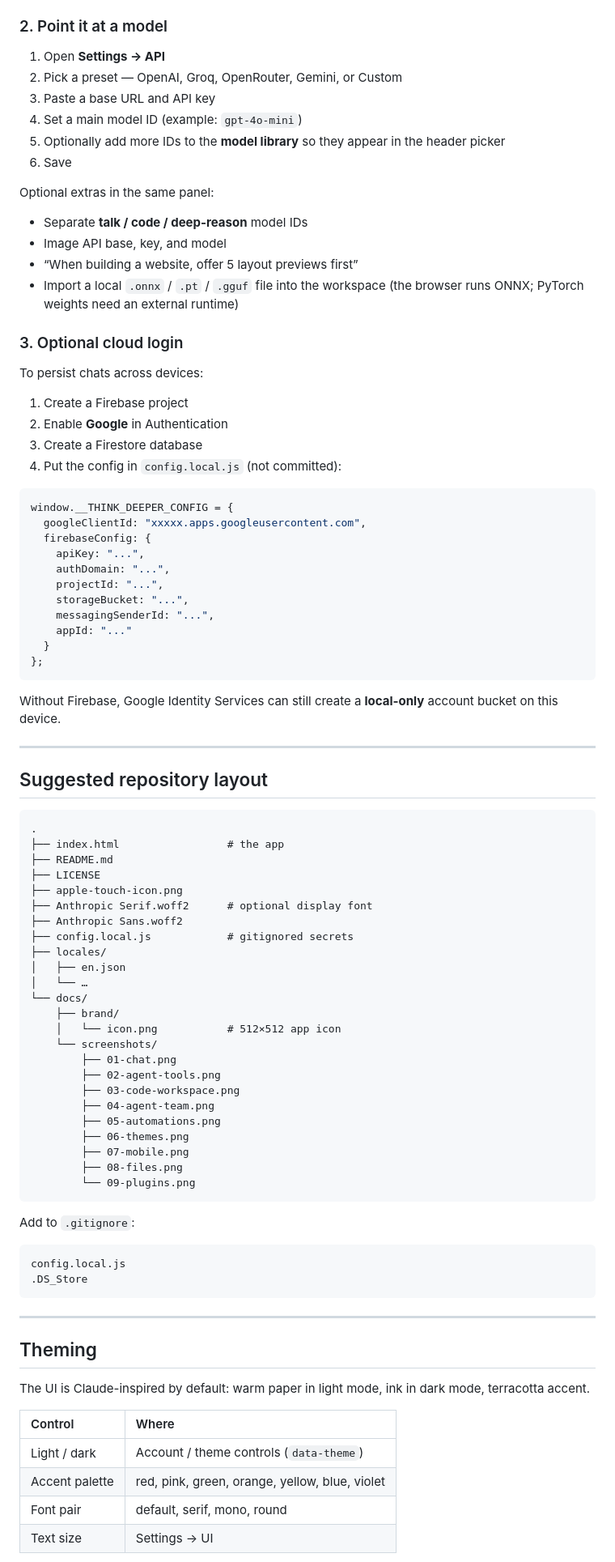
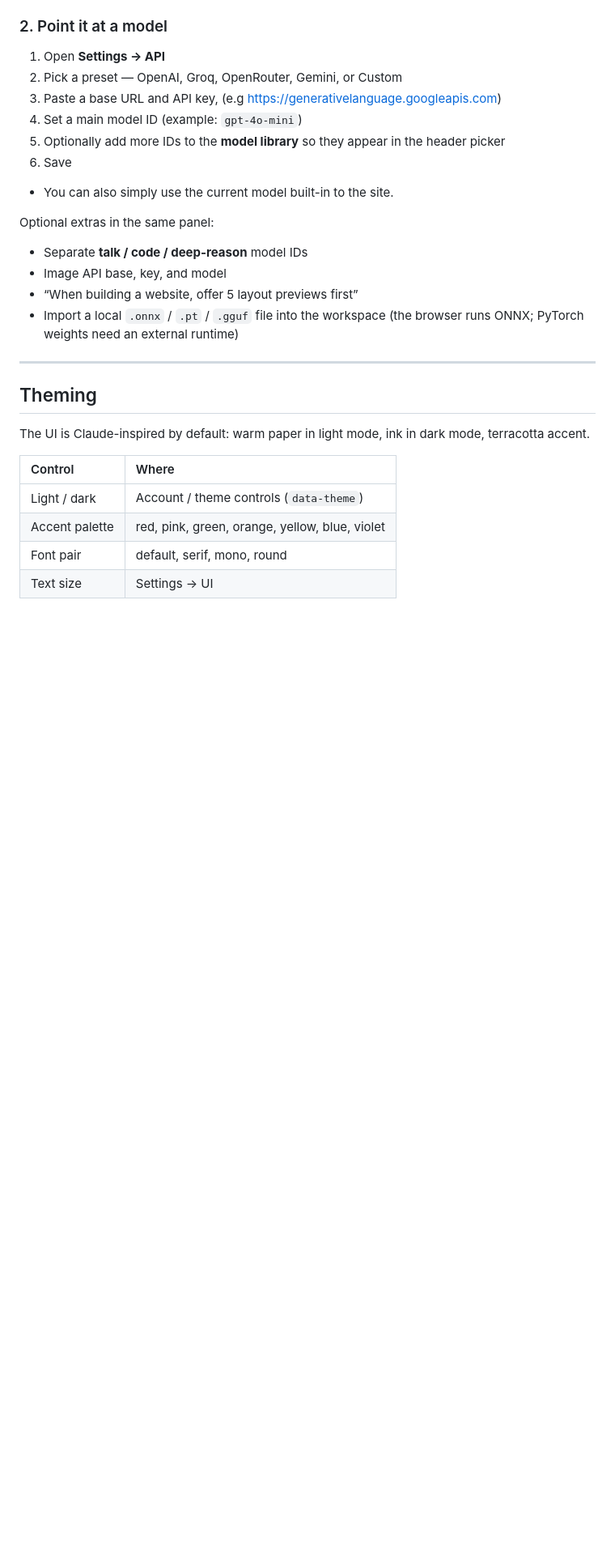
Before and after one commit to pigeonthroat-hash/Think-Deeper, a Markdown page: README (1).md, the part around one of its changes. Shown at 81% size. GitHub-like rendering; blank space fills up the shorter version.

````diff
--- a/README (1).md
+++ b/README (1).md
@@ -281,10 +273,12 @@ Then visit `http://localhost:8080`.
 
 1. Open **Settings → API**
 2. Pick a preset — OpenAI, Groq, OpenRouter, Gemini, or Custom
-3. Paste a base URL and API key
+3. Paste a base URL and API key, (e.g https://generativelanguage.googleapis.com)
 4. Set a main model ID (example: `gpt-4o-mini`)
 5. Optionally add more IDs to the **model library** so they appear in the header picker
 6. Save
+
+- You can also simply use the current model built-in to the site.
 
 Optional extras in the same panel:
 
@@ -292,69 +286,6 @@ Optional extras in the same panel:
 - Image API base, key, and model
 - “When building a website, offer 5 layout previews first”
 - Import a local `.onnx` / `.pt` / `.gguf` file into the workspace (the browser runs ONNX; PyTorch weights need an external runtime)
-
-### 3. Optional cloud login
-
-To persist chats across devices:
-
-1. Create a Firebase project
-2. Enable **Google** in Authentication
-3. Create a Firestore database
-4. Put the config in `config.local.js` (not committed):
-
-```js
-window.__THINK_DEEPER_CONFIG = {
-  googleClientId: "xxxxx.apps.googleusercontent.com",
-  firebaseConfig: {
-    apiKey: "...",
-    authDomain: "...",
-    projectId: "...",
-    storageBucket: "...",
-    messagingSenderId: "...",
-    appId: "..."
-  }
-};
-```
-
-Without Firebase, Google Identity Services can still create a **local-only** account bucket on this device.
-
----
-
-## Suggested repository layout
-
-```text
-.
-├── index.html                 # the app
-├── README.md
-├── LICENSE
-├── apple-touch-icon.png
-├── Anthropic Serif.woff2      # optional display font
-├── Anthropic Sans.woff2
-├── config.local.js            # gitignored secrets
-├── locales/
-│   ├── en.json
-│   └── …
-└── docs/
-    ├── brand/
-    │   └── icon.png           # 512×512 app icon
-    └── screenshots/
-        ├── 01-chat.png
-        ├── 02-agent-tools.png
-        ├── 03-code-workspace.png
-        ├── 04-agent-team.png
-        ├── 05-automations.png
-        ├── 06-themes.png
-        ├── 07-mobile.png
-        ├── 08-files.png
-        └── 09-plugins.png
-```
-
-Add to `.gitignore`:
-
-```gitignore
-config.local.js
-.DS_Store
-```
 
 ---
 
````
Also changed, not shown: other parts of README (1).md (+5 -23 lines).
